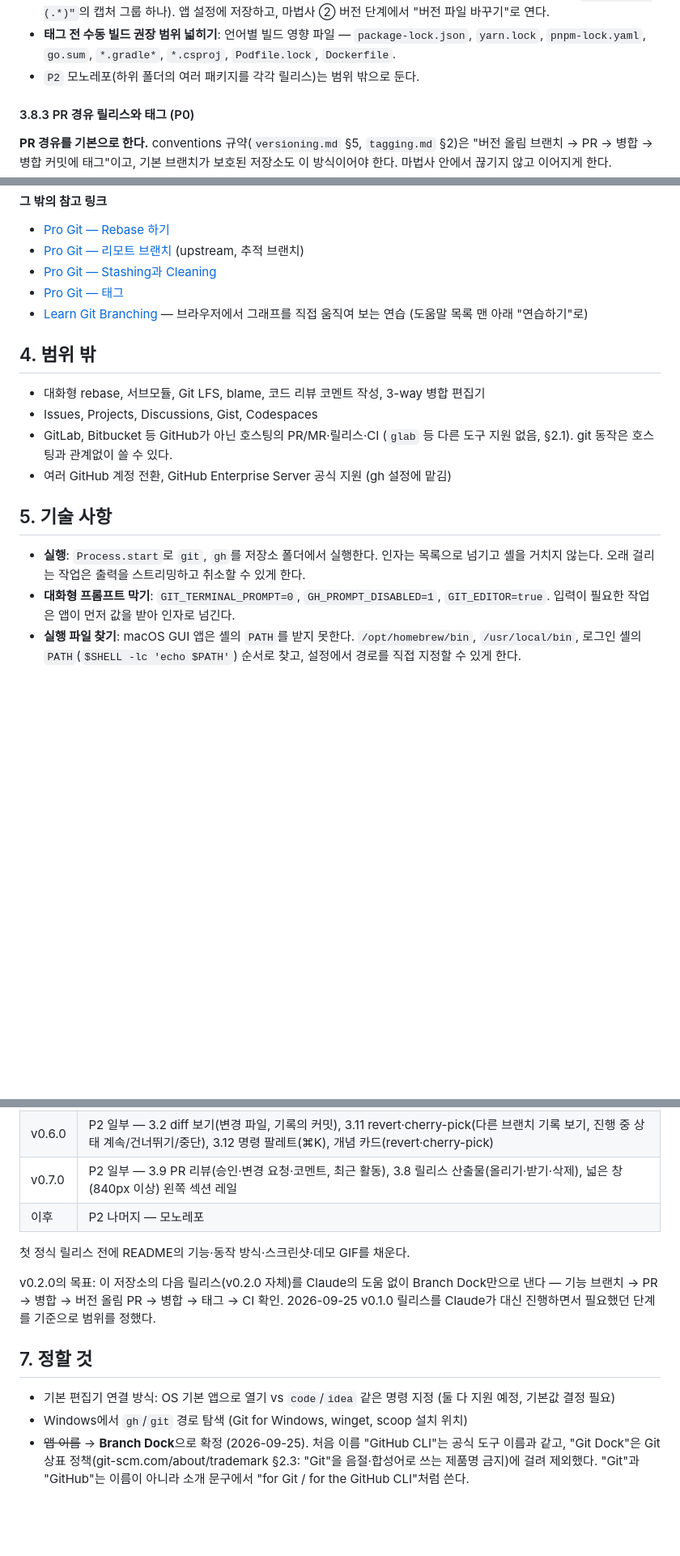
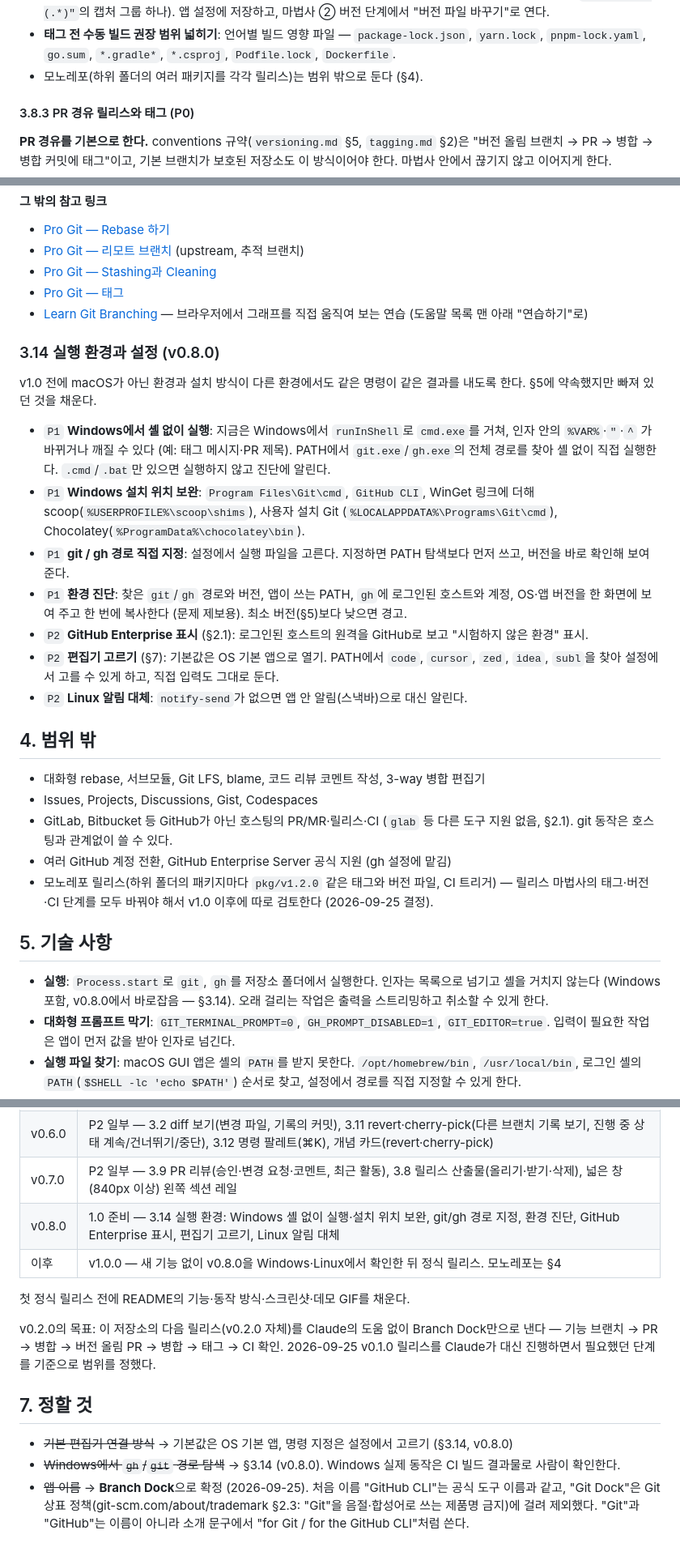
Before and after one commit to jejezz/branch-dock-flutter, a Markdown page: PLAN.md, 3 parts joined by grey strips. Shown at 81% size. GitHub-like rendering; blank space fills up the shorter version.

Commit message:
docs: v0.8.0 계획 — 1.0 준비 (실행 환경과 설정)
- 3.14 신설: Windows 셸 없이 실행·설치 위치 보완, git/gh 경로 지정, 환경 진단,
  GitHub Enterprise 표시, 편집기 고르기, Linux 알림 대체
- 모노레포를 §4 범위 밖으로 옮기고 이유를 적음
- 마일스톤에 v0.8.0, 이후 v1.0.0 방침. §7의 편집기·Windows 경로 항목을 닫음

Co-Authored-By: Claude Opus 5.5 <noreply@anthropic.com>

```diff
--- a/PLAN.md
+++ b/PLAN.md
@@ -258,7 +259,7 @@ push할 커밋을 만들 수 있어야 나머지 흐름이 이어지므로 최
 - **태그 전 수동 빌드 권장 범위 넓히기**: 언어별 빌드 영향 파일 —
   `package-lock.json`, `yarn.lock`, `pnpm-lock.yaml`, `go.sum`, `*.gradle*`,
   `*.csproj`, `Podfile.lock`, `Dockerfile`.
-- `P2` 모노레포(하위 폴더의 여러 패키지를 각각 릴리스)는 범위 밖으로 둔다.
+- 모노레포(하위 폴더의 여러 패키지를 각각 릴리스)는 범위 밖으로 둔다 (§4).
 
 #### 3.8.3 PR 경유 릴리스와 태그 (P0)
 
@@ -443,6 +444,31 @@ fast-forward, squash처럼 **낱말의 사전 뜻만으로는 git에서 무엇
 - [Pro Git — 태그](https://git-scm.com/book/ko/v2/Git%EC%9D%98-%EA%B8%B0%EC%B4%88-%ED%83%9C%EA%B7%B8)
 - [Learn Git Branching](https://learngitbranching.js.org/?locale=ko) — 브라우저에서 그래프를 직접 움직여 보는 연습 (도움말 목록 맨 아래 "연습하기"로)
 
+### 3.14 실행 환경과 설정 (v0.8.0)
+
+v1.0 전에 macOS가 아닌 환경과 설치 방식이 다른 환경에서도 같은 명령이 같은
+결과를 내도록 한다. §5에 약속했지만 빠져 있던 것을 채운다.
+
+- `P1` **Windows에서 셸 없이 실행**: 지금은 Windows에서 `runInShell`로
+  `cmd.exe`를 거쳐, 인자 안의 `%VAR%`·`"`·`^` 가 바뀌거나 깨질 수 있다
+  (예: 태그 메시지·PR 제목). PATH에서 `git.exe`/`gh.exe`의 전체 경로를 찾아
+  셸 없이 직접 실행한다. `.cmd`/`.bat`만 있으면 실행하지 않고 진단에 알린다.
+- `P1` **Windows 설치 위치 보완**: `Program Files\Git\cmd`, `GitHub CLI`,
+  WinGet 링크에 더해 scoop(`%USERPROFILE%\scoop\shims`), 사용자 설치 Git
+  (`%LOCALAPPDATA%\Programs\Git\cmd`), Chocolatey(`%ProgramData%\chocolatey\bin`).
+- `P1` **git / gh 경로 직접 지정**: 설정에서 실행 파일을 고른다. 지정하면
+  PATH 탐색보다 먼저 쓰고, 버전을 바로 확인해 보여 준다.
+- `P1` **환경 진단**: 찾은 `git`/`gh` 경로와 버전, 앱이 쓰는 PATH,
+  `gh`에 로그인된 호스트와 계정, OS·앱 버전을 한 화면에 보여 주고 한 번에
+  복사한다 (문제 제보용). 최소 버전(§5)보다 낮으면 경고.
+- `P2` **GitHub Enterprise 표시** (§2.1): 로그인된 호스트의 원격을 GitHub로
+  보고 "시험하지 않은 환경" 표시.
+- `P2` **편집기 고르기** (§7): 기본값은 OS 기본 앱으로 열기. PATH에서
+  `code`, `cursor`, `zed`, `idea`, `subl`을 찾아 설정에서 고를 수 있게 하고,
+  직접 입력도 그대로 둔다.
+- `P2` **Linux 알림 대체**: `notify-send`가 없으면 앱 안 알림(스낵바)으로
+  대신 알린다.
+
 ## 4. 범위 밖
 
 - 대화형 rebase, 서브모듈, Git LFS, blame, 코드 리뷰 코멘트 작성, 3-way 병합 편집기
@@ -450,11 +476,14 @@ fast-forward, squash처럼 **낱말의 사전 뜻만으로는 git에서 무엇
 - GitLab, Bitbucket 등 GitHub가 아닌 호스팅의 PR/MR·릴리스·CI (`glab` 등
   다른 도구 지원 없음, §2.1). git 동작은 호스팅과 관계없이 쓸 수 있다.
 - 여러 GitHub 계정 전환, GitHub Enterprise Server 공식 지원 (gh 설정에 맡김)
+- 모노레포 릴리스(하위 폴더의 패키지마다 `pkg/v1.2.0` 같은 태그와 버전 파일,
+  CI 트리거) — 릴리스 마법사의 태그·버전·CI 단계를 모두 바꿔야 해서 v1.0 이후에
+  따로 검토한다 (2026-09-25 결정).
 
 ## 5. 기술 사항
 
 - **실행**: `Process.start`로 `git`, `gh`를 저장소 폴더에서 실행한다.
-  인자는 목록으로 넘기고 셸을 거치지 않는다. 오래 걸리는 작업은 출력을
+  인자는 목록으로 넘기고 셸을 거치지 않는다 (Windows 포함, v0.8.0에서 바로잡음 — §3.14). 오래 걸리는 작업은 출력을
   스트리밍하고 취소할 수 있게 한다.
 - **대화형 프롬프트 막기**: `GIT_TERMINAL_PROMPT=0`, `GH_PROMPT_DISABLED=1`,
   `GIT_EDITOR=true`. 입력이 필요한 작업은 앱이 먼저 값을 받아 인자로 넘긴다.
@@ -485,7 +514,8 @@ fast-forward, squash처럼 **낱말의 사전 뜻만으로는 git에서 무엇
 | v0.5.0 | 시작·원격·릴리스 P1 — 3.1 git init·clone·gh 로그인(SSH 안내), 3.6 fork upstream·set-default·browse, 3.8.2 bump-version.sh·**3.8.2a 버전 파일 보완**(lock 파일, 감지 넓히기, pyproject 표, 버전 파일 지정, 빌드 영향 파일), 3.8.3 바로 커밋 방식, 3.8.7 되돌리기, 화면 가장자리에 붙이기 |
 | v0.6.0 | P2 일부 — 3.2 diff 보기(변경 파일, 기록의 커밋), 3.11 revert·cherry-pick(다른 브랜치 기록 보기, 진행 중 상태 계속/건너뛰기/중단), 3.12 명령 팔레트(⌘K), 개념 카드(revert·cherry-pick) |
 | v0.7.0 | P2 일부 — 3.9 PR 리뷰(승인·변경 요청·코멘트, 최근 활동), 3.8 릴리스 산출물(올리기·받기·삭제), 넓은 창(840px 이상) 왼쪽 섹션 레일 |
-| 이후 | P2 나머지 — 모노레포 |
+| v0.8.0 | 1.0 준비 — 3.14 실행 환경: Windows 셸 없이 실행·설치 위치 보완, git/gh 경로 지정, 환경 진단, GitHub Enterprise 표시, 편집기 고르기, Linux 알림 대체 |
+| 이후 | v1.0.0 — 새 기능 없이 v0.8.0을 Windows·Linux에서 확인한 뒤 정식 릴리스. 모노레포는 §4 |
 
 첫 정식 릴리스 전에 README의 기능·동작 방식·스크린샷·데모 GIF를 채운다.
 
@@ -496,8 +526,9 @@ Branch Dock만으로 낸다 — 기능 브랜치 → PR → 병합 → 버전
 
 ## 7. 정할 것
 
-- 기본 편집기 연결 방식: OS 기본 앱으로 열기 vs `code`/`idea` 같은 명령 지정 (둘 다 지원 예정, 기본값 결정 필요)
-- Windows에서 `gh`/`git` 경로 탐색 (Git for Windows, winget, scoop 설치 위치)
+- ~~기본 편집기 연결 방식~~ → 기본값은 OS 기본 앱, 명령 지정은 설정에서 고르기 (§3.14, v0.8.0)
+- ~~Windows에서 `gh`/`git` 경로 탐색~~ → §3.14 (v0.8.0). Windows 실제 동작은
+  CI 빌드 결과물로 사람이 확인한다.
 - ~~앱 이름~~ → **Branch Dock**으로 확정 (2026-09-25). 처음 이름 "GitHub CLI"는
   공식 도구 이름과 같고, "Git Dock"은 Git 상표 정책(git-scm.com/about/trademark
   §2.3: "Git"을 음절·합성어로 쓰는 제품명 금지)에 걸려 제외했다. "Git"과
```
Also changed, not shown: other parts of PLAN.md (+2 -1 lines).
